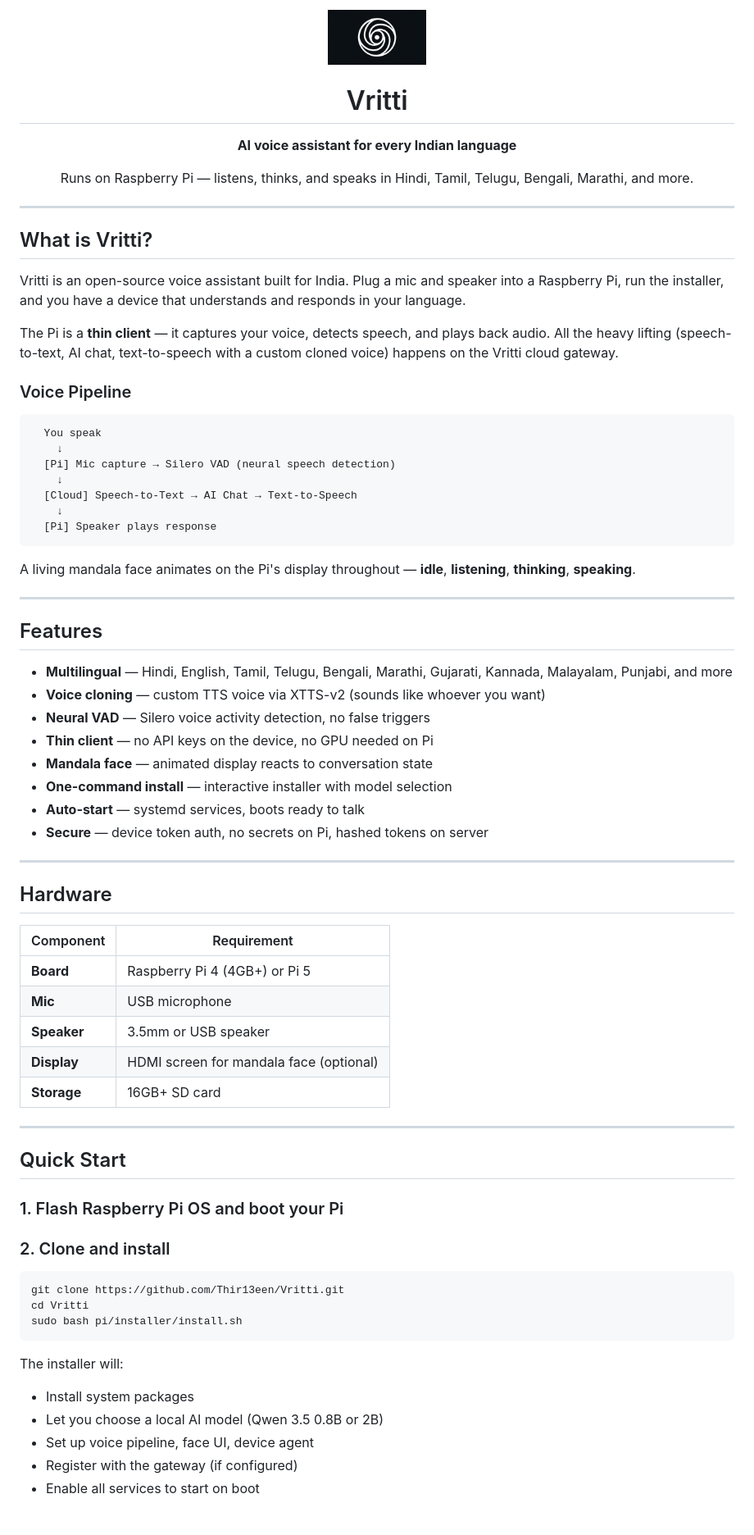
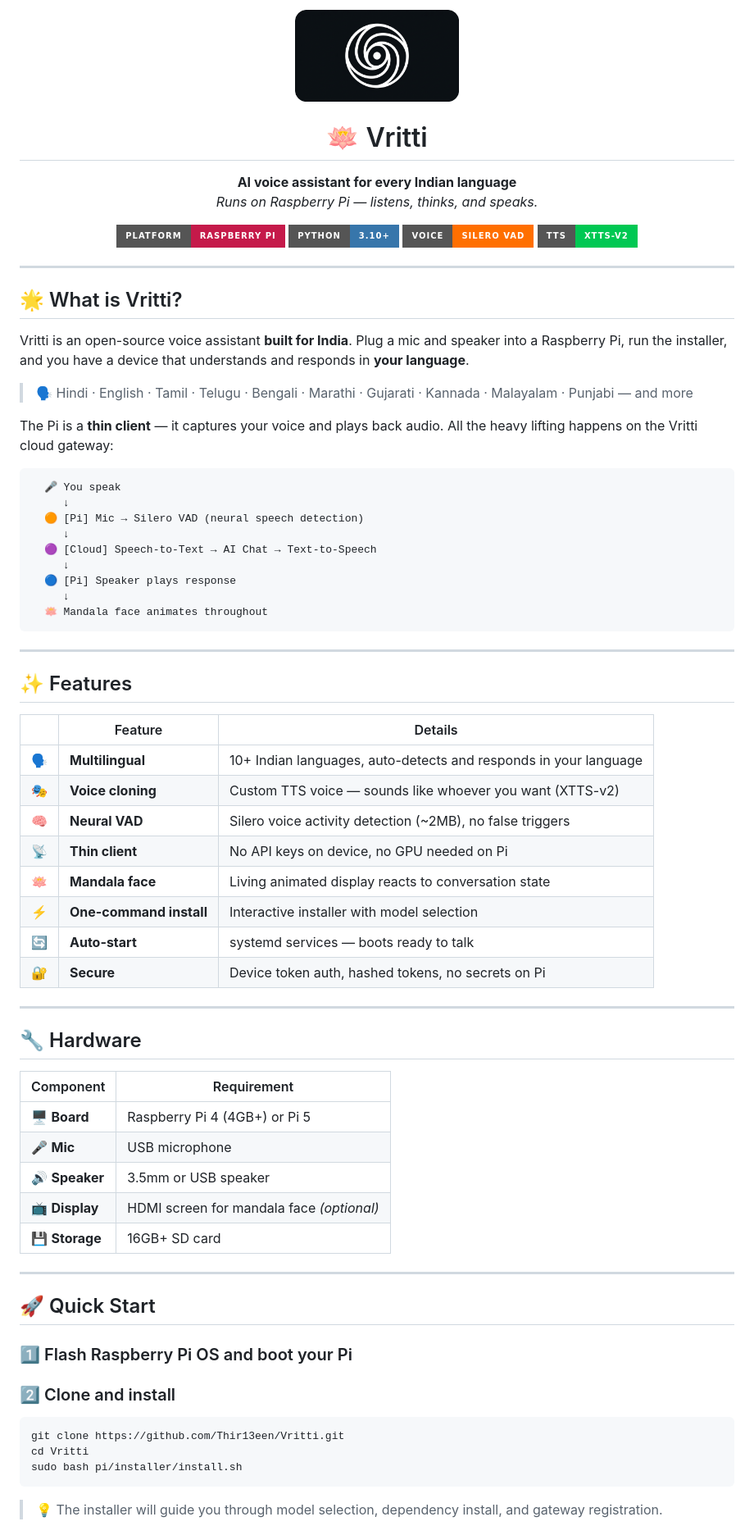
Before and after one commit to Thir13een/Vritti, a Markdown page: README.md, the part around the change printed below. Shown: that part at 82% size. Drawn GitHub-style; pictures changed too: assets/vritti-symbol.png; badges without logos.

Commit message:
Redesign README with badges and rounded logo

````diff
--- a/README.md
+++ b/README.md
@@ -1,67 +1,76 @@
 <p align="center">
-  <img src="assets/vritti-symbol.png" alt="Vritti" width="120" />
+  <img src="assets/vritti-symbol.png" alt="Vritti" width="200" />
 </p>
 
-<h1 align="center">Vritti</h1>
-<p align="center"><strong>AI voice assistant for every Indian language</strong></p>
+<h1 align="center">🪷 Vritti</h1>
 <p align="center">
-  Runs on Raspberry Pi — listens, thinks, and speaks in Hindi, Tamil, Telugu, Bengali, Marathi, and more.
+  <strong>AI voice assistant for every Indian language</strong><br/>
+  <em>Runs on Raspberry Pi — listens, thinks, and speaks.</em>
+</p>
+
+<p align="center">
+  <img src="https://img.shields.io/badge/platform-Raspberry%20Pi-c51a4a?style=for-the-badge&logo=raspberrypi&logoColor=white" alt="Raspberry Pi" />
+  <img src="https://img.shields.io/badge/python-3.10+-3776ab?style=for-the-badge&logo=python&logoColor=white" alt="Python 3.10+" />
+  <img src="https://img.shields.io/badge/voice-Silero%20VAD-ff6f00?style=for-the-badge" alt="Silero VAD" />
+  <img src="https://img.shields.io/badge/TTS-XTTS--v2-00c853?style=for-the-badge" alt="XTTS-v2" />
 </p>
 
 ---
 
-## What is Vritti?
+## 🌟 What is Vritti?
 
-Vritti is an open-source voice assistant built for India. Plug a mic and speaker into a Raspberry Pi, run the installer, and you have a device that understands and responds in your language.
+Vritti is an open-source voice assistant **built for India**. Plug a mic and speaker into a Raspberry Pi, run the installer, and you have a device that understands and responds in **your language**.
 
-The Pi is a **thin client** — it captures your voice, detects speech, and plays back audio. All the heavy lifting (speech-to-text, AI chat, text-to-speech with a custom cloned voice) happens on the Vritti cloud gateway.
+> 🗣️ Hindi · English · Tamil · Telugu · Bengali · Marathi · Gujarati · Kannada · Malayalam · Punjabi — and more
 
-### Voice Pipeline
+The Pi is a **thin client** — it captures your voice and plays back audio. All the heavy lifting happens on the Vritti cloud gateway:
 
 ```
-  You speak
-    ↓
-  [Pi] Mic capture → Silero VAD (neural speech detection)
-    ↓
-  [Cloud] Speech-to-Text → AI Chat → Text-to-Speech
-    ↓
-  [Pi] Speaker plays response
+  🎤 You speak
+     ↓
+  🟠 [Pi] Mic → Silero VAD (neural speech detection)
+     ↓
+  🟣 [Cloud] Speech-to-Text → AI Chat → Text-to-Speech
+     ↓
+  🔵 [Pi] Speaker plays response
+     ↓
+  🪷 Mandala face animates throughout
 ```
-
-A living mandala face animates on the Pi's display throughout — **idle**, **listening**, **thinking**, **speaking**.
 
 ---
 
-## Features
+## ✨ Features
 
-- **Multilingual** — Hindi, English, Tamil, Telugu, Bengali, Marathi, Gujarati, Kannada, Malayalam, Punjabi, and more
-- **Voice cloning** — custom TTS voice via XTTS-v2 (sounds like whoever you want)
-- **Neural VAD** — Silero voice activity detection, no false triggers
-- **Thin client** — no API keys on the device, no GPU needed on Pi
-- **Mandala face** — animated display reacts to conversation state
-- **One-command install** — interactive installer with model selection
-- **Auto-start** — systemd services, boots ready to talk
-- **Secure** — device token auth, no secrets on Pi, hashed tokens on server
+| | Feature | Details |
+|---|---------|---------|
+| 🗣️ | **Multilingual** | 10+ Indian languages, auto-detects and responds in your language |
+| 🎭 | **Voice cloning** | Custom TTS voice — sounds like whoever you want (XTTS-v2) |
+| 🧠 | **Neural VAD** | Silero voice activity detection (~2MB), no false triggers |
+| 📡 | **Thin client** | No API keys on device, no GPU needed on Pi |
+| 🪷 | **Mandala face** | Living animated display reacts to conversation state |
+| ⚡ | **One-command install** | Interactive installer with model selection |
+| 🔄 | **Auto-start** | systemd services — boots ready to talk |
+| 🔐 | **Secure** | Device token auth, hashed tokens, no secrets on Pi |
 
 ---
 
-## Hardware
+## 🔧 Hardware
 
 | Component | Requirement |
 |-----------|-------------|
-| **Board** | Raspberry Pi 4 (4GB+) or Pi 5 |
-| **Mic** | USB microphone |
-| **Speaker** | 3.5mm or USB speaker |
-| **Display** | HDMI screen for mandala face (optional) |
-| **Storage** | 16GB+ SD card |
+| 🖥️ **Board** | Raspberry Pi 4 (4GB+) or Pi 5 |
+| 🎤 **Mic** | USB microphone |
+| 🔊 **Speaker** | 3.5mm or USB speaker |
+| 📺 **Display** | HDMI screen for mandala face *(optional)* |
+| 💾 **Storage** | 16GB+ SD card |
 
 ---
 
-## Quick Start
+## 🚀 Quick Start
 
-### 1. Flash Raspberry Pi OS and boot your Pi
+### 1️⃣ Flash Raspberry Pi OS and boot your Pi
 
-### 2. Clone and install
+### 2️⃣ Clone and install
 
 ```bash
 git clone https://github.com/Thir13een/Vritti.git
@@ -69,10 +78,5 @@ cd Vritti
 sudo bash pi/installer/install.sh
 ```
 
-The installer will:
-- Install system packages
-- Let you choose a local AI model (Qwen 3.5 0.8B or 2B)
-- Set up voice pipeline, face UI, device agent
-- Register with the gateway (if configured)
-- Enable all services to start on boot
+> 💡 The installer will guide you through model selection, dependency install, and gateway registration.
 
````
Also changed, not shown: other parts of README.md (+35 -34 lines).
